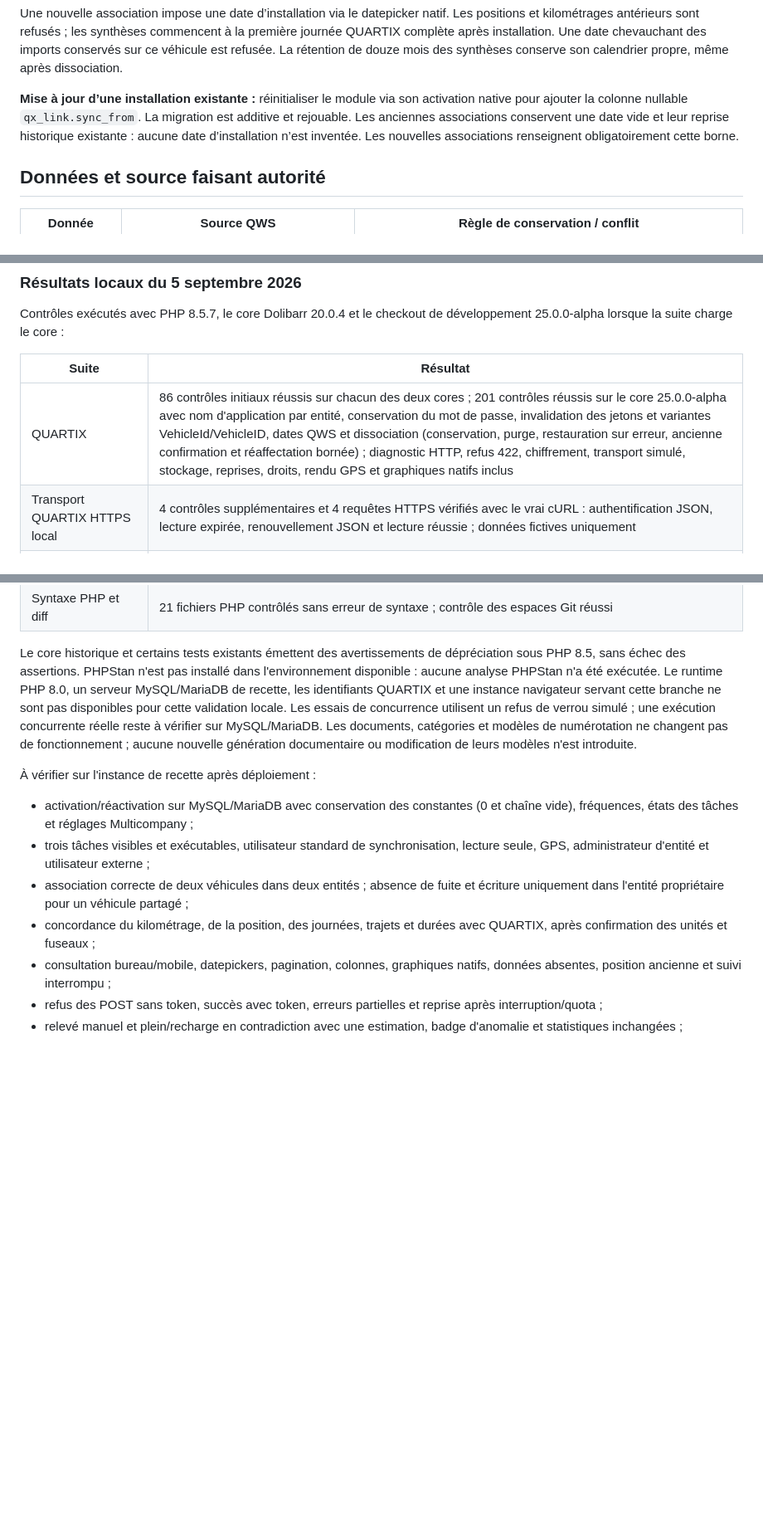
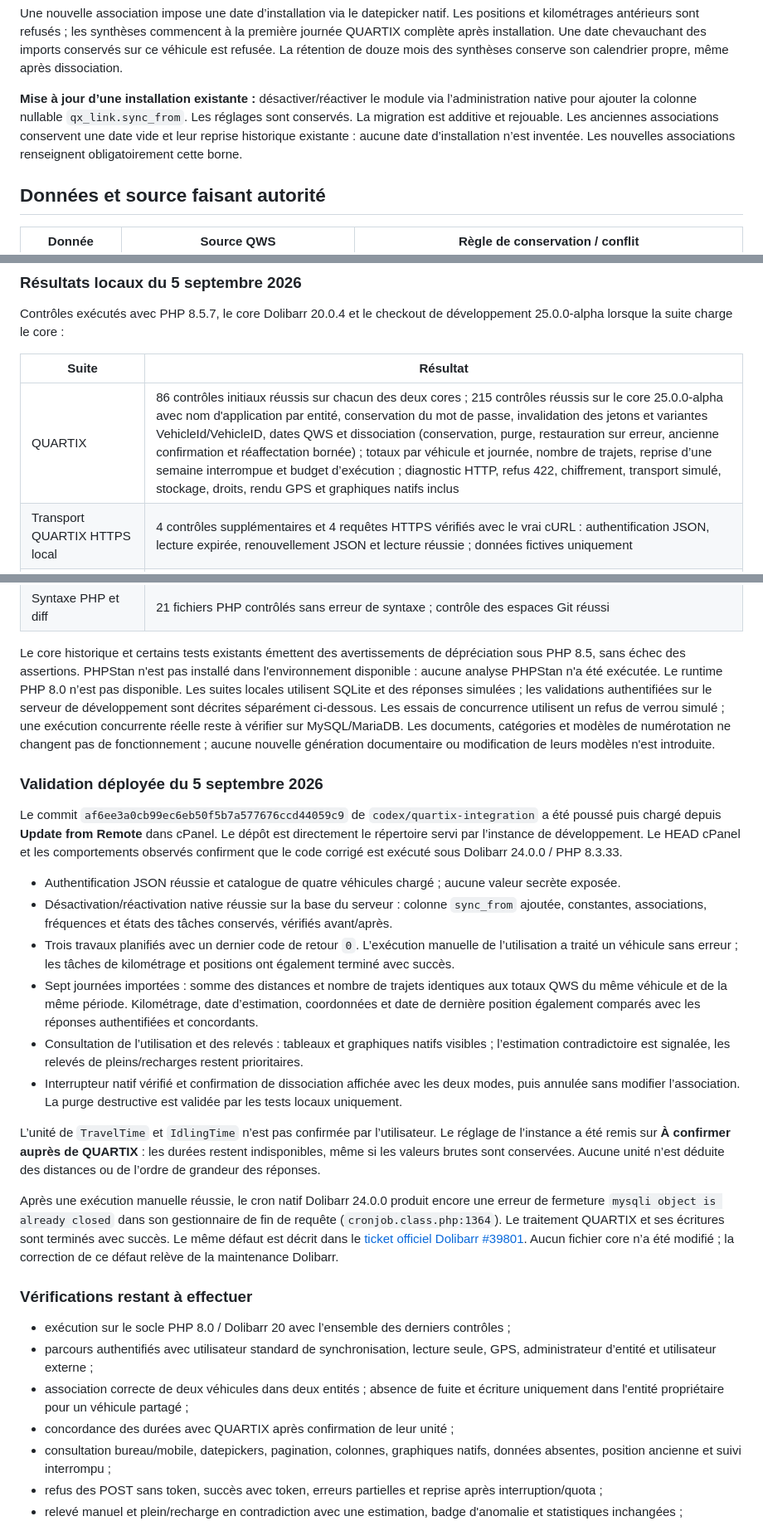
Before and after one commit to mapiolca/lmdbvehiclemanagement, a Markdown page: doc/quartix.md, 3 parts joined by grey strips. Shown at 83% size. Rendered like a GitHub page; blank space fills up the shorter version.

Commit message:
docs: consigner la validation QUARTIX déployée
Documenter les 215 contrôles, la migration conservatrice et les trois synchronisations réussies sur Dolibarr 24. Préciser la concordance avec QWS, les durées non confirmées et le défaut de fermeture du cron natif. Aucune nouvelle version publiée.

```diff
--- a/doc/quartix.md
+++ b/doc/quartix.md
@@ -21,7 +21,7 @@ La dissociation fonctionne aussi pour une association suspendue. Elle partage le
 
 Une nouvelle association impose une date d’installation via le datepicker natif. Les positions et kilométrages antérieurs sont refusés ; les synthèses commencent à la première journée QUARTIX complète après installation. Une date chevauchant des imports conservés sur ce véhicule est refusée. La rétention de douze mois des synthèses conserve son calendrier propre, même après dissociation.
 
-**Mise à jour d’une installation existante :** réinitialiser le module via son activation native pour ajouter la colonne nullable `qx_link.sync_from`. La migration est additive et rejouable. Les anciennes associations conservent une date vide et leur reprise historique existante : aucune date d’installation n’est inventée. Les nouvelles associations renseignent obligatoirement cette borne.
+**Mise à jour d’une installation existante :** désactiver/réactiver le module via l’administration native pour ajouter la colonne nullable `qx_link.sync_from`. Les réglages sont conservés. La migration est additive et rejouable. Les anciennes associations conservent une date vide et leur reprise historique existante : aucune date d’installation n’est inventée. Les nouvelles associations renseignent obligatoirement cette borne.
 
 ## Données et source faisant autorité
 
@@ -115,7 +115,7 @@ Contrôles exécutés avec PHP 8.5.7, le core Dolibarr 20.0.4 et le checkout de
 
 | Suite | Résultat |
 |---|---|
-| QUARTIX | 86 contrôles initiaux réussis sur chacun des deux cores ; 201 contrôles réussis sur le core 25.0.0-alpha avec nom d'application par entité, conservation du mot de passe, invalidation des jetons et variantes VehicleId/VehicleID, dates QWS et dissociation (conservation, purge, restauration sur erreur, ancienne confirmation et réaffectation bornée) ; diagnostic HTTP, refus 422, chiffrement, transport simulé, stockage, reprises, droits, rendu GPS et graphiques natifs inclus |
+| QUARTIX | 86 contrôles initiaux réussis sur chacun des deux cores ; 215 contrôles réussis sur le core 25.0.0-alpha avec nom d'application par entité, conservation du mot de passe, invalidation des jetons et variantes VehicleId/VehicleID, dates QWS et dissociation (conservation, purge, restauration sur erreur, ancienne confirmation et réaffectation bornée) ; totaux par véhicule et journée, nombre de trajets, reprise d’une semaine interrompue et budget d’exécution ; diagnostic HTTP, refus 422, chiffrement, transport simulé, stockage, droits, rendu GPS et graphiques natifs inclus |
 | Transport QUARTIX HTTPS local | 4 contrôles supplémentaires et 4 requêtes HTTPS vérifiés avec le vrai cURL : authentification JSON, lecture expirée, renouvellement JSON et lecture réussie ; données fictives uniquement |
 | Règles métier | 50 contrôles réussis |
 | Contrats Agenda | 400 contrôles réussis |
@@ -128,16 +128,31 @@ Contrôles exécutés avec PHP 8.5.7, le core Dolibarr 20.0.4 et le checkout de
 
 Le core historique et certains tests existants émettent des avertissements de dépréciation sous PHP 8.5, sans échec des assertions.
 PHPStan n'est pas installé dans l'environnement disponible : aucune analyse PHPStan n'a été exécutée.
-Le runtime PHP 8.0, un serveur MySQL/MariaDB de recette, les identifiants QUARTIX et une instance navigateur servant cette branche ne sont pas disponibles pour cette validation locale.
+Le runtime PHP 8.0 n’est pas disponible. Les suites locales utilisent SQLite et des réponses simulées ; les validations authentifiées sur le serveur de développement sont décrites séparément ci-dessous.
 Les essais de concurrence utilisent un refus de verrou simulé ; une exécution concurrente réelle reste à vérifier sur MySQL/MariaDB.
 Les documents, catégories et modèles de numérotation ne changent pas de fonctionnement ; aucune nouvelle génération documentaire ou modification de leurs modèles n'est introduite.
 
-À vérifier sur l'instance de recette après déploiement :
+### Validation déployée du 5 septembre 2026
 
-- activation/réactivation sur MySQL/MariaDB avec conservation des constantes (0 et chaîne vide), fréquences, états des tâches et réglages Multicompany ;
-- trois tâches visibles et exécutables, utilisateur standard de synchronisation, lecture seule, GPS, administrateur d'entité et utilisateur externe ;
+Le commit `af6ee3a0cb99ec6eb50f5b7a577676ccd44059c9` de `codex/quartix-integration` a été poussé puis chargé depuis **Update from Remote** dans cPanel. Le dépôt est directement le répertoire servi par l’instance de développement. Le HEAD cPanel et les comportements observés confirment que le code corrigé est exécuté sous Dolibarr 24.0.0 / PHP 8.3.33.
+
+- Authentification JSON réussie et catalogue de quatre véhicules chargé ; aucune valeur secrète exposée.
+- Désactivation/réactivation native réussie sur la base du serveur : colonne `sync_from` ajoutée, constantes, associations, fréquences et états des tâches conservés, vérifiés avant/après.
+- Trois travaux planifiés avec un dernier code de retour `0`. L’exécution manuelle de l’utilisation a traité un véhicule sans erreur ; les tâches de kilométrage et positions ont également terminé avec succès.
+- Sept journées importées : somme des distances et nombre de trajets identiques aux totaux QWS du même véhicule et de la même période. Kilométrage, date d’estimation, coordonnées et date de dernière position également comparés avec les réponses authentifiées et concordants.
+- Consultation de l’utilisation et des relevés : tableaux et graphiques natifs visibles ; l’estimation contradictoire est signalée, les relevés de pleins/recharges restent prioritaires.
+- Interrupteur natif vérifié et confirmation de dissociation affichée avec les deux modes, puis annulée sans modifier l’association. La purge destructive est validée par les tests locaux uniquement.
+
+L’unité de `TravelTime` et `IdlingTime` n’est pas confirmée par l’utilisateur. Le réglage de l’instance a été remis sur **À confirmer auprès de QUARTIX** : les durées restent indisponibles, même si les valeurs brutes sont conservées. Aucune unité n’est déduite des distances ou de l’ordre de grandeur des réponses.
+
+Après une exécution manuelle réussie, le cron natif Dolibarr 24.0.0 produit encore une erreur de fermeture `mysqli object is already closed` dans son gestionnaire de fin de requête (`cronjob.class.php:1364`). Le traitement QUARTIX et ses écritures sont terminés avec succès. Le même défaut est décrit dans le [ticket officiel Dolibarr #39801](https://github.com/Dolibarr/dolibarr/issues/39801). Aucun fichier core n’a été modifié ; la correction de ce défaut relève de la maintenance Dolibarr.
+
+### Vérifications restant à effectuer
+
+- exécution sur le socle PHP 8.0 / Dolibarr 20 avec l’ensemble des derniers contrôles ;
+- parcours authentifiés avec utilisateur standard de synchronisation, lecture seule, GPS, administrateur d’entité et utilisateur externe ;
 - association correcte de deux véhicules dans deux entités ; absence de fuite et écriture uniquement dans l'entité propriétaire pour un véhicule partagé ;
-- concordance du kilométrage, de la position, des journées, trajets et durées avec QUARTIX, après confirmation des unités et fuseaux ;
+- concordance des durées avec QUARTIX après confirmation de leur unité ;
 - consultation bureau/mobile, datepickers, pagination, colonnes, graphiques natifs, données absentes, position ancienne et suivi interrompu ;
 - refus des POST sans token, succès avec token, erreurs partielles et reprise après interruption/quota ;
 - relevé manuel et plein/recharge en contradiction avec une estimation, badge d'anomalie et statistiques inchangées ;
```
